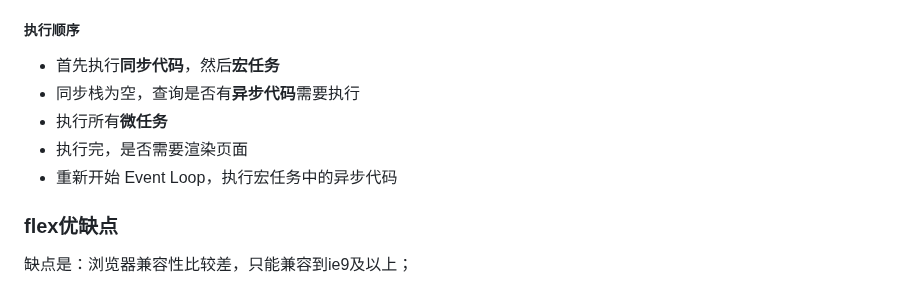
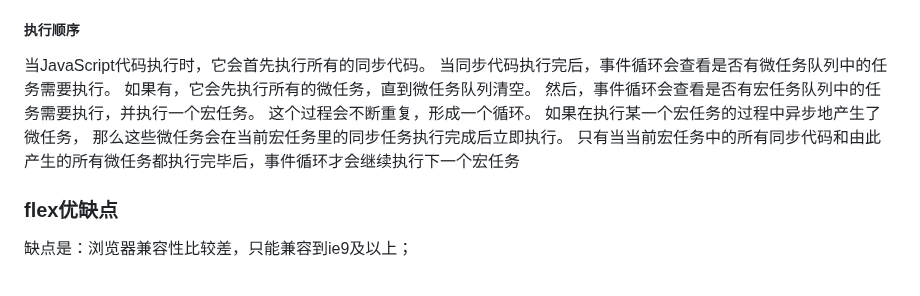
Before and after one commit to yctjb1/front_notebook_by_devwolf, a Markdown page: 20210701面试准备.md, the part around the change. Drawn GitHub-style.

Commit message:
更新事件流的描述

```diff
--- a/20210701面试准备.md
+++ b/20210701面试准备.md
@@ -70,11 +70,14 @@
 
 ##### 执行顺序
 
-- 首先执行**同步代码**，然后**宏任务**
-- 同步栈为空，查询是否有**异步代码**需要执行
-- 执行所有**微任务**
-- 执行完，是否需要渲染页面
-- 重新开始 Event Loop，执行宏任务中的异步代码
+当JavaScript代码执行时，它会首先执行所有的同步代码。
+当同步代码执行完后，事件循环会查看是否有微任务队列中的任务需要执行。
+如果有，它会先执行所有的微任务，直到微任务队列清空。
+然后，事件循环会查看是否有宏任务队列中的任务需要执行，并执行一个宏任务。
+这个过程会不断重复，形成一个循环。
+如果在执行某一个宏任务的过程中异步地产生了微任务，
+那么这些微任务会在当前宏任务里的同步任务执行完成后立即执行。
+只有当当前宏任务中的所有同步代码和由此产生的所有微任务都执行完毕后，事件循环才会继续执行下一个宏任务
 
 
 
```
